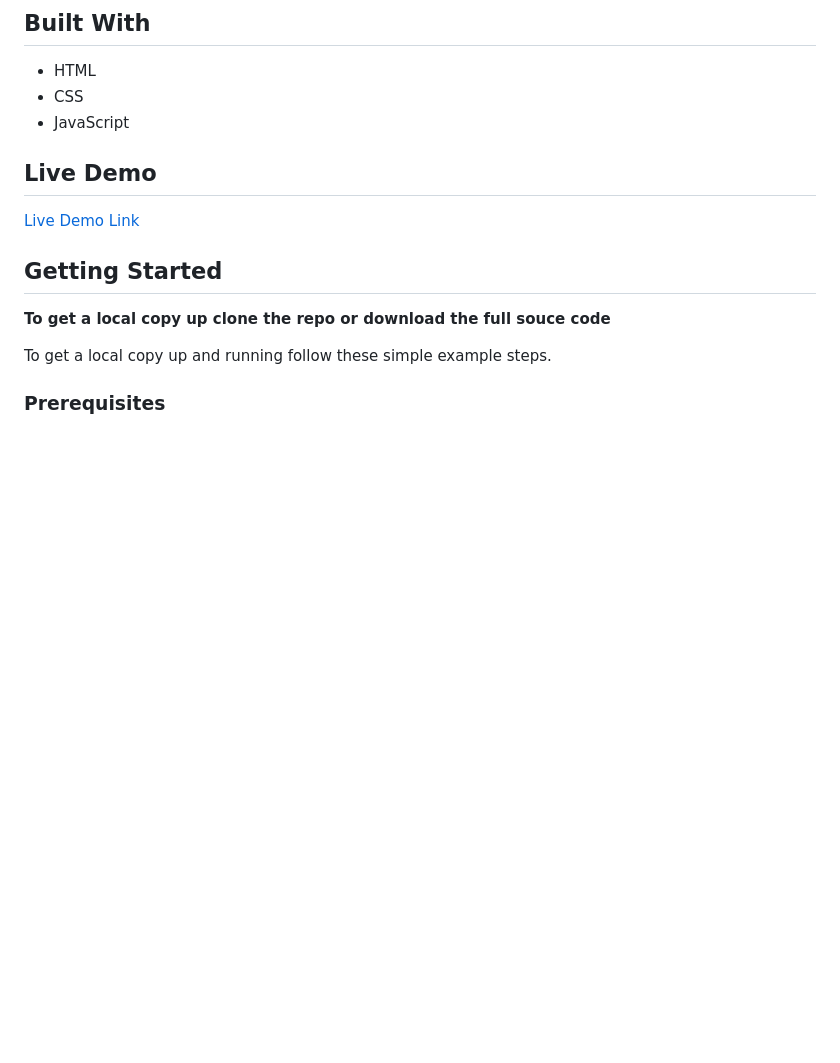
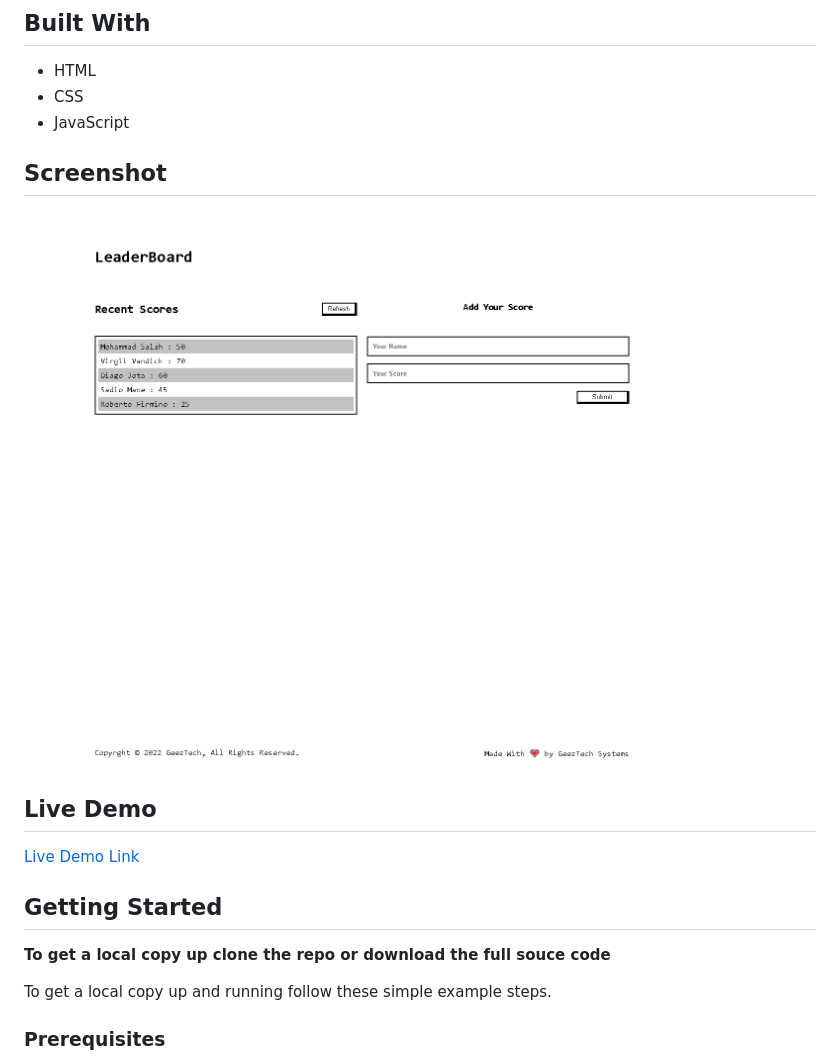
Before and after one commit to yayner2002/Leaderboard, a Markdown page: README.md, the part around the change. Drawn GitHub-style; pictures changed too: app_screenshot.png; blank space fills up the shorter version.

```diff
--- a/README.md
+++ b/README.md
@@ -6,7 +6,8 @@
 - HTML
 - CSS
 - JavaScript
-
+## Screenshot
+![home page](app_screenshot.png?raw=true "app screenshot")
 ## Live Demo
 
 [Live Demo Link](https://yayner2002.github.io/Leaderboard/)
```
